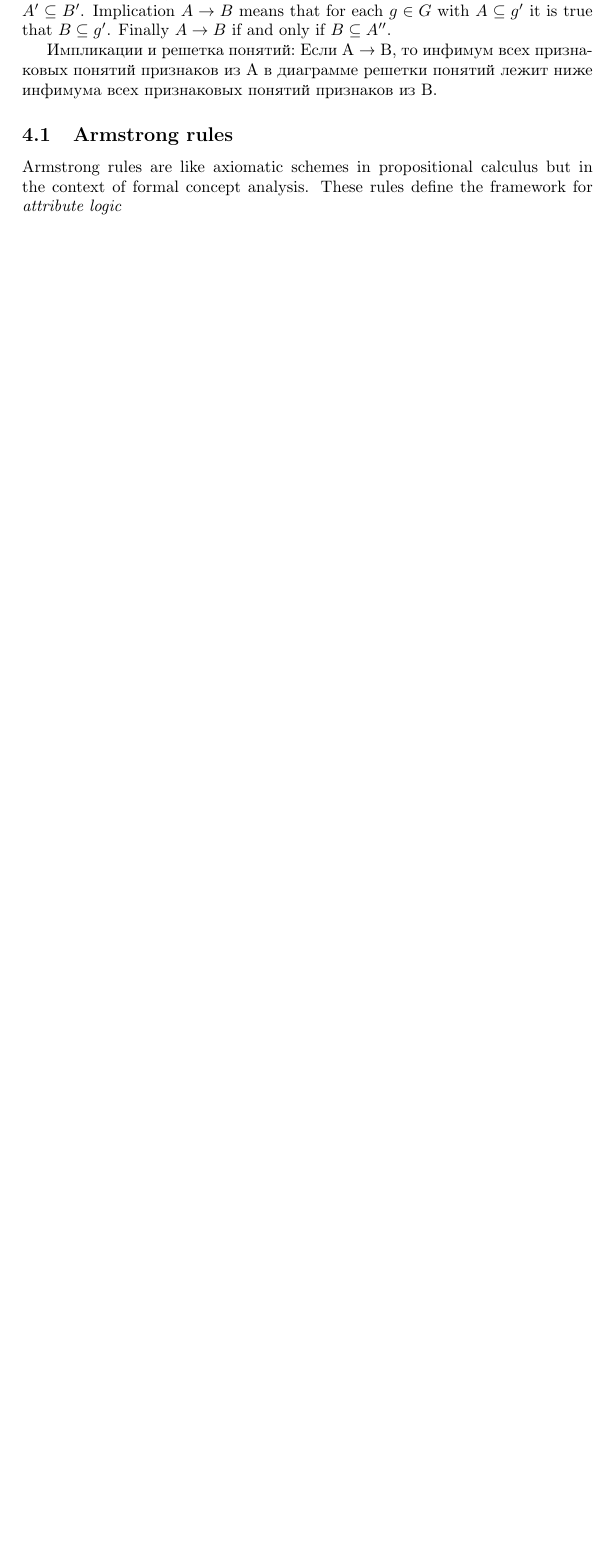
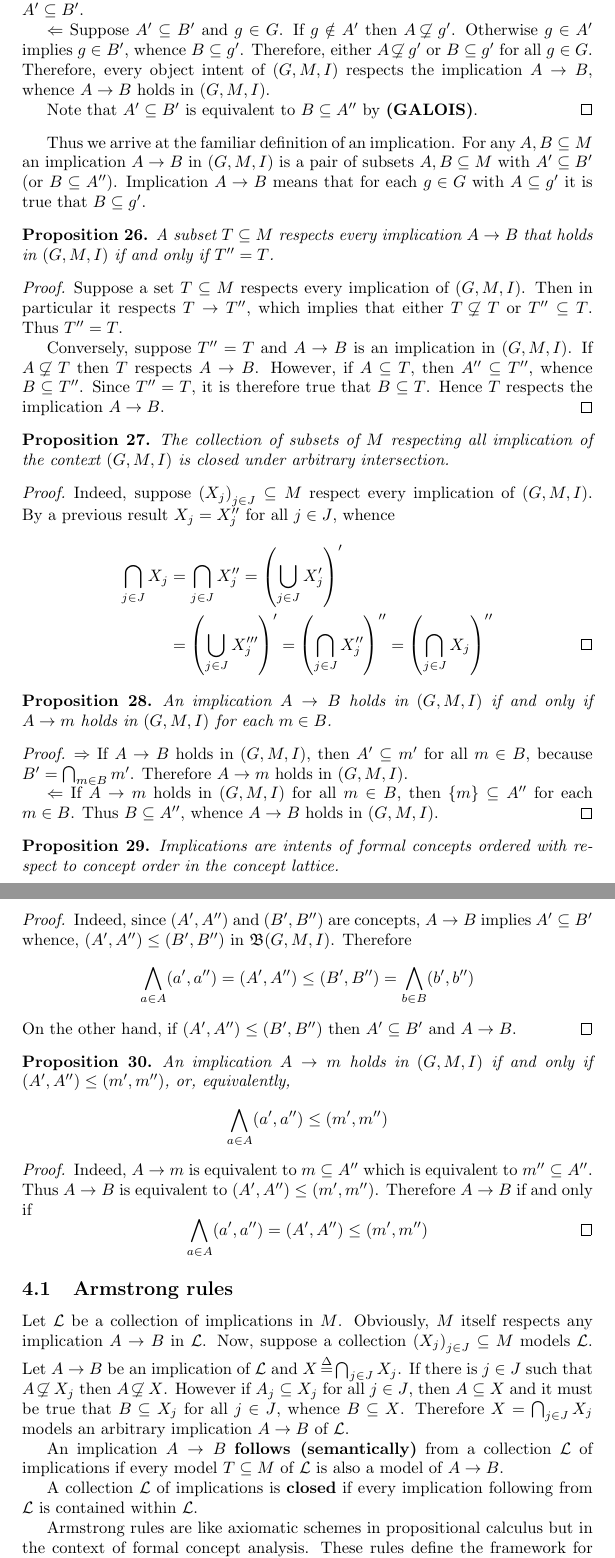
Before and after one commit to ivannz/study_notes, a LaTeX document (year_14_15/fall_2014/ordered_sets/notes/notes.tex): part of page 15 of 24 before the commit and two parts of pages 16 and 17 of 25 after it, the two joined at a grey line, cut so that both start at the same text, the shorter picture padded with empty space. Compiled offline with pdfLaTeX.

Commit message:
Expanded the section on implications

```diff
--- a/year_14_15/fall_2014/ordered_sets/notes/notes.tex
+++ b/year_14_15/fall_2014/ordered_sets/notes/notes.tex
@@ -24,12 +24,17 @@
 \newcommand{\Pwr}{\mathcal{P}}
 \newcommand{\Ical}{\mathcal{I}}
 \newcommand{\Ocal}{\mathcal{O}}
+\newcommand{\Lcal}{\mathcal{L}}
+\newcommand{\Tcal}{\mathcal{T}}
 
 \newcommand{\Ctx}{\mathbb{K}}
 \newcommand{\Pat}{\mathbb{P}}
 \newcommand{\supp}{\text{supp}}
 \newcommand{\conf}{\text{conf}}
 \newcommand{\cltc}{\mathfrak{B}}
+
+\newcommand{\notexists}{\mathop{\not\!\exists}\nolimits}
+
 
 \newtheorem{prop}{Proposition}
 
@@ -544,9 +552,5 @@ $\Rightarrow$ If $m\in M$ is such that $m'=\bigcap_{n\in J} n'$ for $J\defn \obj
 \label{sec:implications}
 % 1. Импликации
 
-Let $\Ctx = \brac{G,M,I}$ be a binary context and ${(\cdot)}'$ be its derivation rule (Galois connection operator). For any $A,B\subseteq M$ an implication $A\to B$ is valid in $\Ctx$ if $A'\subseteq B'$. Implication $A\to B$ means that for each $g\in G$ with $A\subseteq g'$ it is true that $B\subseteq g'$. Finally $A\to B$ if and only if $B\subseteq A''$.
+Let $\brac{G,M,I}$ be a binary context and ${(\cdot)}'$ be its derivation rule (Galois connection operator).
 
-% Suppose $\mathcal{L}$ is a collection of implications of $ $
-\selectlanguage{russian}
-Импликации и решетка понятий: Если A → B, то инфимум всех признаковых понятий признаков из A в диаграмме решетки понятий лежит ниже инфимума всех признаковых понятий признаков из B.
-\selectlanguage{english}
@@ -555,8 +568,68 @@ Let $\Ctx = \brac{G,M,I}$ be a binary context and ${(\cdot)}'$ be its derivation
+\begin{proof}
+$\Rightarrow$ Suppose $A\to B$ holds in $(G,M,I)$. By \textbf{(GALOIS)} it is true that $A\subseteq g'$ for any $g\in A'$. However every object intent respects $A\to B$, which implies that it must be true that $B\subseteq g'$ for all $g\in A'$. Therefore, $g\in B'$ and $A'\subseteq B'$.
+
+$\Leftarrow$ Suppose $ A'\subseteq B'$ and $g\in G$. If $g\notin A'$ then $A\not\!\subseteq g'$. Otherwise $g\in A'$ implies $g\in B'$, whence $B\subseteq g'$. Therefore, either $A\not\!\subseteq g'$ or $B\subseteq g'$ for all $g\in G$. Therefore, every object intent of $(G,M,I)$ respects the implication $A\to B$, whence $A\to B$ holds in $(G,M,I)$.
+
+Note that $A'\subseteq B'$ is equivalent to $B\subseteq A''$ by \textbf{(GALOIS)}.
+\end{proof}
+
+Thus we arrive at the familiar definition of an implication. For any $A,B\subseteq M$ an implication $A\to B$ in $(G,M,I)$ is a pair of subsets $A,B\subseteq M$ with $A'\subseteq B'$ (or $B\subseteq A''$). Implication $A\to B$ means that for each $g\in G$ with $A\subseteq g'$ it is true that $B\subseteq g'$.
+
+\begin{prop} A subset $T\subseteq M$ respects every implication $A\to B$ that holds in $(G,M,I)$ if and only if $T''=T$.
+\end{prop}
+
+\begin{proof}
+Suppose a set $T\subseteq M$ respects every implication of $(G,M,I)$. Then in particular it respects $T\to T''$, which implies that either $T\not\!\subseteq T$ or $T''\subseteq T$. Thus $T''=T$.
+
+Conversely, suppose $T''=T$ and $A\to B$ is an implication in $(G,M,I)$. If $A\not\!\subseteq T$ then $T$ respects $A\to B$. However, if $A\subseteq T$, then $A''\subseteq T''$, whence $B\subseteq T''$. Since $T''=T$, it is therefore true that $B\subseteq T$. Hence $T$ respects the implication $A\to B$.
+\end{proof}
+
+\begin{prop} The collection of subsets of $M$ respecting all implication of the context $(G,M,I)$ is closed under arbitrary intersection.
+\end{prop}
+
+\begin{proof}
+Indeed, suppose $\brac{X_j}_{j\in J}\subseteq M$ respect every implication of $(G,M,I)$. By a previous result $X_j = X_j''$ for all $j\in J$, whence \begin{align*}
+\bigcap_{j\in J} X_j & = \bigcap_{j\in J} X_j'' = \brac{\bigcup_{j\in J} X_j'}' \\ &= \brac{\bigcup_{j\in J} X_j'''}' = \brac{\bigcap_{j\in J} X_j''}'' = \brac{\bigcap_{j\in J} X_j}'' \qedhere
+\end{align*}
+\end{proof}
+
+\begin{prop} An implication $A\to B$ holds in $(G,M,I)$ if and only if $A\to m$ holds in $(G,M,I)$ for each $m\in B$.
+\end{prop}
+
+\begin{proof}
+$\Rightarrow$ If $A\to B$ holds in $(G,M,I)$, then $A'\subseteq m'$ for all $m\in B$, because $B' = \bigcap_{m\in B} m'$. Therefore $A\to m$ holds in $(G,M,I)$.
+
+$\Leftarrow$ If $A\to m$ holds in $(G,M,I)$ for all $m\in B$, then $\obj{m}\subseteq A''$ for each $m\in B$. Thus $B\subseteq A''$, whence $A\to B$ holds in $(G,M,I)$.
+\end{proof}
+
+\begin{prop} Implications are intents of formal concepts ordered with respect to concept order in the concept lattice.
+\end{prop}
+%% Импликации и решетка понятий: Если A → B, то инфимум всех признаковых понятий признаков из A в диаграмме решетки понятий лежит ниже инфимума всех признаковых понятий признаков из B.
+
+\begin{proof}
+Indeed, since $(A',A'')$ and $(B',B'')$ are concepts, $A\to B$ implies $A'\subseteq B'$ whence, $(A',A'')\leq (B',B'')$ in $\cltc(G,M,I)$. Therefore \[\bigwedge_{a\in A} (a', a'') = (A',A'') \leq (B', B'') = \bigwedge_{b\in B} (b', b'')\] On the other hand, if $(A',A'')\leq (B',B'')$ then $A'\subseteq B'$ and $A\to B$.
+\end{proof}
+
+\begin{prop} An implication $A\to m$ holds in $(G,M,I)$ if and only if $(A', A'')\leq (m', m'')$, or, equivalently, \[\bigwedge_{a\in A} (a', a'')\leq (m', m'')\]
+\end{prop}
+
+\begin{proof}
+Indeed, $A\to m$ is equivalent to $m\subseteq A''$ which is equivalent to $m''\subseteq A''$. Thus $A\to B$ is equivalent to $(A', A'')\leq (m', m'')$. Therefore $A\to B$ if and only if \[\bigwedge_{a\in A} (a', a'') = (A', A'')\leq (m', m'') \qedhere\]
+\end{proof}
 
 \subsection{Armstrong rules} % (fold)
 \label{sub:armstrong_rules}
 % 1.1. Правила Армстронга
-Armstrong rules are like axiomatic schemes in propositional calculus but in the context of formal concept analysis. These rules define the framework for \emph{attribute logic}
+
+Let $\Lcal$ be a collection of implications in $M$. Obviously, $M$ itself respects any implication $A\to B$ in $\Lcal$. Now, suppose a collection $\brac{X_j}_{j\in J}\subseteq M$ models $\Lcal$. Let $A\to B$ be an implication of $\Lcal$ and $X\defn \bigcap_{j\in J} X_j$. If there is $j\in J$ such that $A\not\!\subseteq X_j$ then $A\not\!\subseteq X$. However if $A_j\subseteq X_j$ for all $j\in J$, then $A\subseteq X$ and it must be true that $B\subseteq X_j$ for all $j\in J$, whence $B\subseteq X$. Therefore $X = \bigcap_{j\in J} X_j$ models an arbitrary implication $A\to B$ of $\Lcal$.
+
+An implication $A\to B$ \textbf{follows (semantically)} from a collection $\Lcal$ of implications if every model $T\subseteq M$ of $\Lcal$ is also a model of $A\to B$.
+
+A collection $\Lcal$ of implications is \textbf{closed} if every implication following from $\Lcal$ is contained within $\Lcal$.
+
+% in closed collections of implications
+
+Armstrong rules are like axiomatic schemes in propositional calculus but in the context of formal concept analysis. These rules define the framework for \emph{attribute logic}:
 \begin{enumerate}
 	\item $\models A\to A$ -- self-evident.
 	\item $A\to B\models A\cup X\to B$\hfill\[\brac{A\cup X}' = A'\cap X'\subseteq A'\subseteq B'\]
```
Also changed, not shown: year_14_15/fall_2014/ordered_sets/notes/notes.tex (20 more changed lines).
